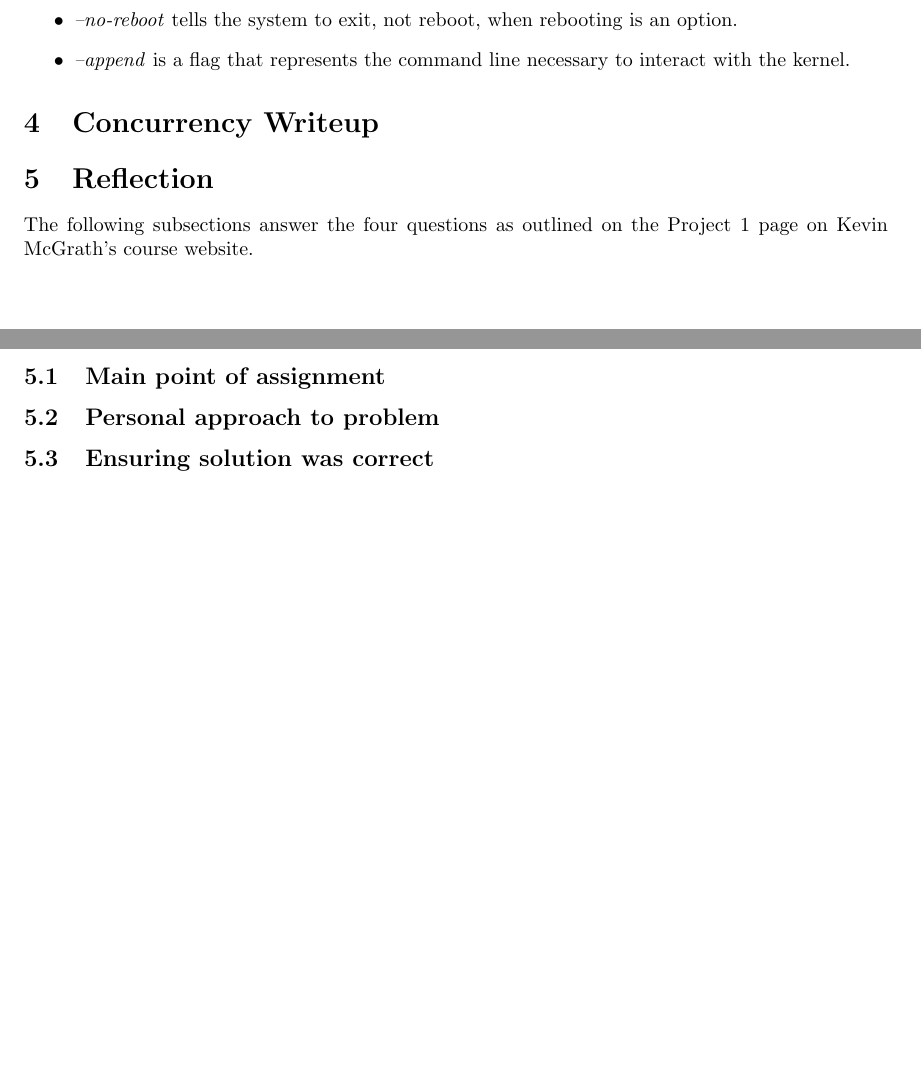
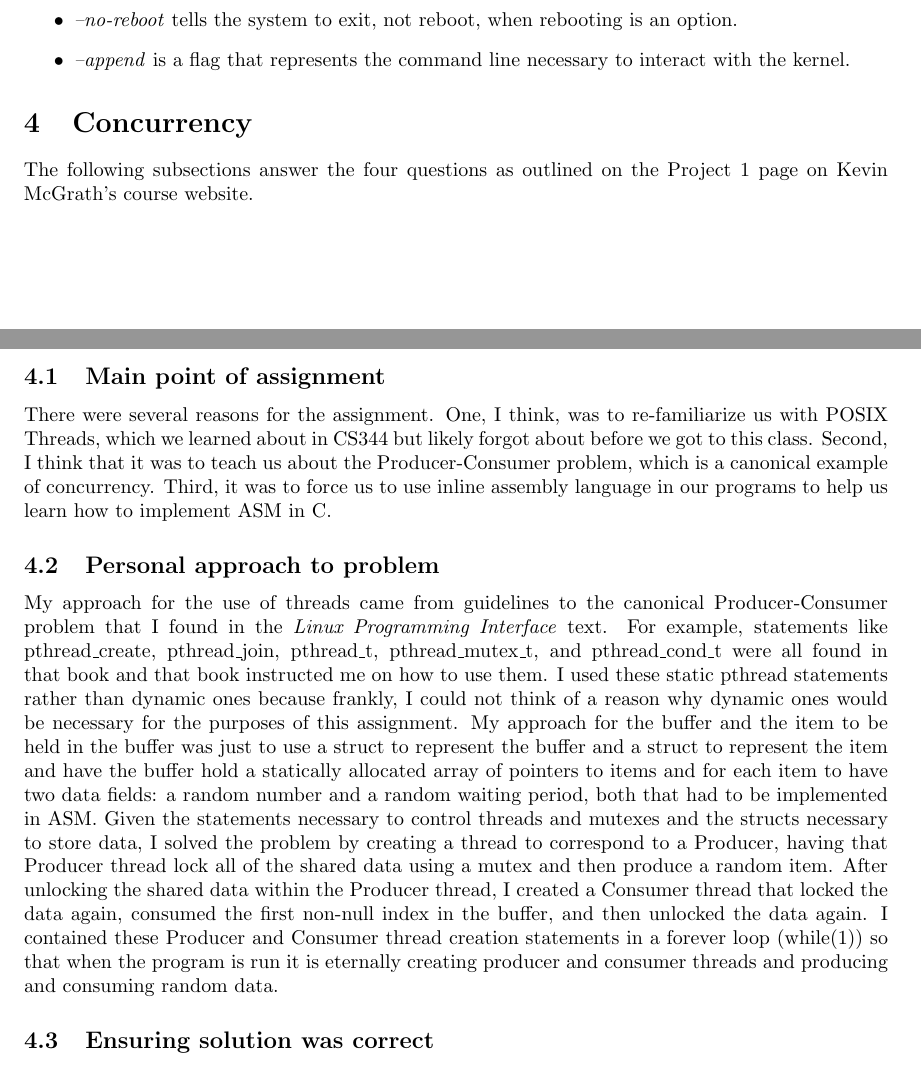
Before and after one commit to AlexDCraig/linux-exploration-2, a LaTeX document (Project1/WrittenStuff/project1/CS444_Writeup1.tex): two parts of pages 3 and 4 of 4, joined at a grey line, cut so that both start at the same text, the shorter picture padded with empty space. Compiled offline with LaTeX, dvips and Ghostscript.

Commit message:
Answer the first two questions of the concurrency writeup

```diff
--- a/Project1/WrittenStuff/project1/CS444_Writeup1.tex
+++ b/Project1/WrittenStuff/project1/CS444_Writeup1.tex
@@ -135,12 +135,12 @@ The following list describes each flag:
 \item \emph{--append} is a flag that represents the command line necessary to interact with the kernel.
 \end{itemize}
 
-\section{Concurrency Writeup}
-
-\section{Reflection}
+\section{Concurrency}
 The following subsections answer the four questions as outlined on the Project 1 page on Kevin McGrath's course website.
 \subsection{Main point of assignment}
+There were several reasons for the assignment. One, I think, was to re-familiarize us with POSIX Threads, which we learned about in CS344 but likely forgot about before we got to this class. Second, I think that it was to teach us about the Producer-Consumer problem, which is a canonical example of concurrency. Third, it was to force us to use inline assembly language in our programs to help us learn how to implement ASM in C.
 \subsection{Personal approach to problem}
+My approach for the use of threads came from guidelines to the canonical Producer-Consumer problem that I found in the \emph{Linux Programming Interface} text. For example, statements like pthread\_create, pthread\_join, pthread\_t, pthread\_mutex\_t, and pthread\_cond\_t were all found in that book and that book instructed me on how to use them. I used these static pthread statements rather than dynamic ones because frankly, I could not think of a reason why dynamic ones would be necessary for the purposes of this assignment. My approach for the buffer and the item to be held in the buffer was just to use a struct to represent the buffer and a struct to represent the item and have the buffer hold a statically allocated array of pointers to items and for each item to have two data fields: a random number and a random waiting period, both that had to be implemented in ASM. Given the statements necessary to control threads and mutexes and the structs necessary to store data, I solved the problem by creating a thread to correspond to a Producer, having that Producer thread lock all of the shared data using a mutex and then produce a random item. After unlocking the shared data within the Producer thread, I created a Consumer thread that locked the data again, consumed the first non-null index in the buffer, and then unlocked the data again. I contained these Producer and Consumer thread creation statements in a forever loop (while(1)) so that when the program is run it is eternally creating producer and consumer threads and producing and consuming random data.
 \subsection{Ensuring solution was correct}
 \subsection{What I learned}
 
```
Also changed, not shown: Project1/WrittenStuff/project1/CS444_Writeup1.pdf, Project1/WrittenStuff/project1/CS444_Writeup1.ps, 5 other files.
